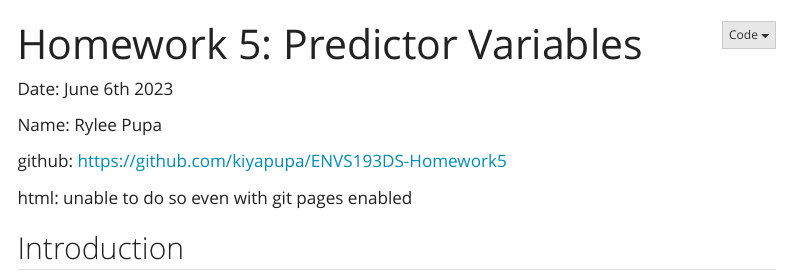
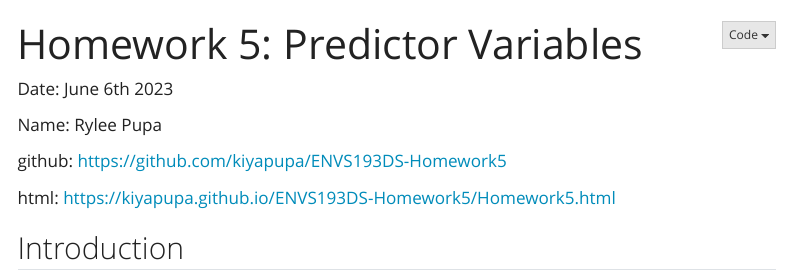
Before and after one commit to kiyapupa/ENVS193DS-Homework5, a Quarto document (Code/Homework5.qmd): the page in a window 1100 px wide, from its top. Rendered offline with R 4.5, knitr and Pandoc in place of Quarto, with nearby package versions; some code elsewhere in the file could not run offline; menus at the side of the page are left out; column names are cleaned by a stand-in for the janitor package.

Commit message:
figured out how to include html!!

```diff
--- a/Code/Homework5.qmd
+++ b/Code/Homework5.qmd
@@ -16,7 +16,7 @@ Name: Rylee Pupa
 
 github: https://github.com/kiyapupa/ENVS193DS-Homework5
 
-html: unable to do so even with git pages enabled
+html: https://kiyapupa.github.io/ENVS193DS-Homework5/Homework5.html
 
 ## Introduction
 Sarracenia are a species of carnivorous pitcher plants, which are of high interest to scientists due to their unique capacity to attract insects from their smell for feeding on (Lyczko et al). In addition, certain species of Sarracenia such as Sarracenia pupurea are used in ethnobotany to fight illnesses such as type 2 diabetes and cancer (Huang et al). Carnivorous plants such as Sarracenia are also an ideal species for studying plant molecular genetics and evolutionary ecology because of the convergent traits they possess for digesting prey (Ellison et al). It is important to predict biomass from  physiological, taxonomic, and morphological characteristics because we may be able to tell how big any species of Sarracenia will be based on how big the leaves are, how much they are fed, what the species is, or the chlorophyll content. This will help us understand what factors are important in determining how big a plant gets, so we can understand what environment certain plants are thriving in and also understand the necessary conditions to produce a certain size of pitcher plant. Since these plants are often used in research, it is important to be able to breed them correctly and also understand how species relates to biomass. The question being addressed in the following analysis is whether or not one variable or a combination of the variables within a subset of the dataset can be used to predict the biomass of the plant. We will be checking if the errors for each model are homoscedastic and normally distributed. The null hypothesis being tested in the following analysis is that no variables in the model will predict the biomass, and the alternative hypothesis is that at least one variable in the model will predict biomass.
```
Also changed, not shown: Code/Homework5.html, Code/Homework5.knit.md (deleted), Code/Homework5_files/figure-html/unnamed-chunk-11-1.png, 3 other files.
